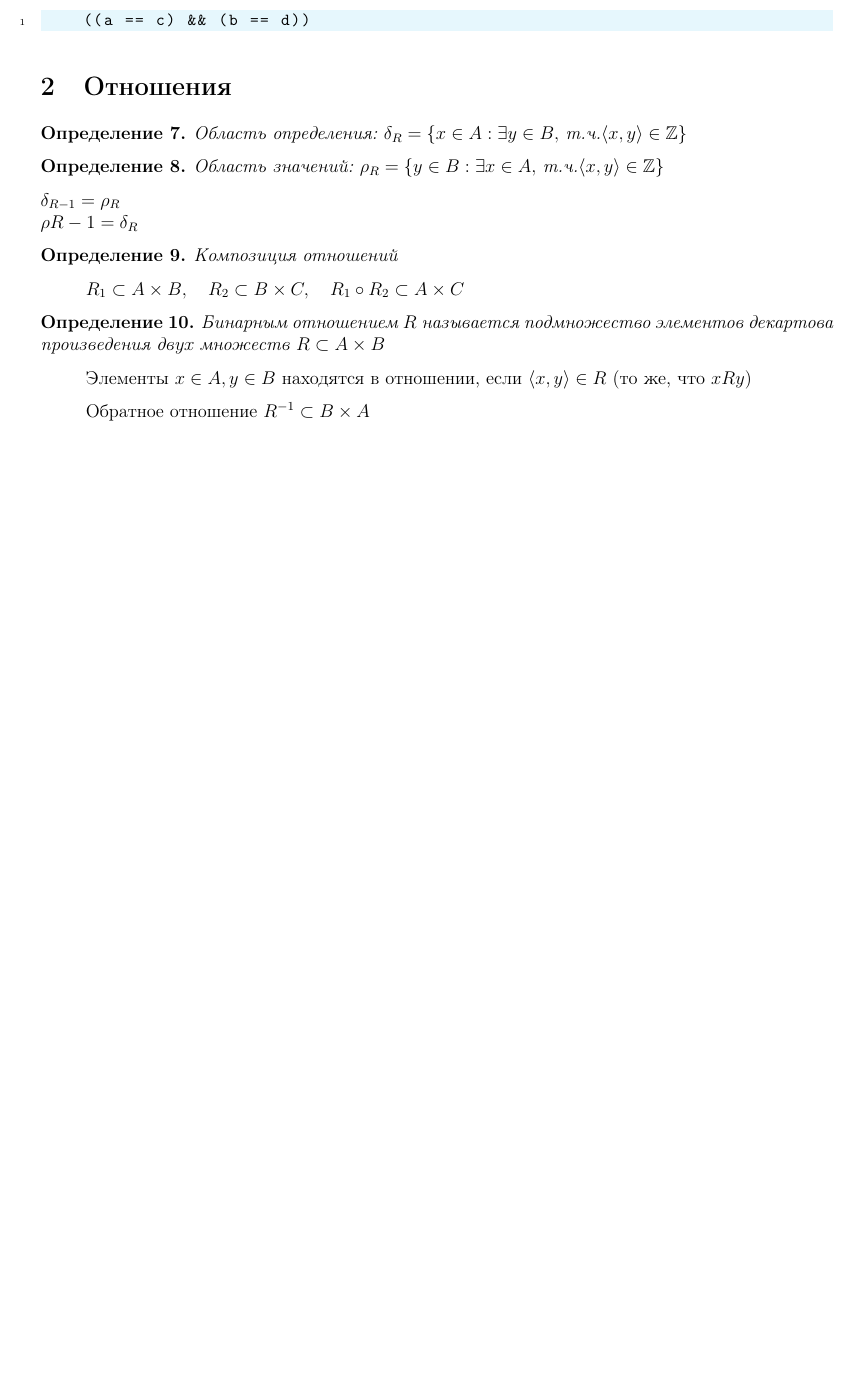
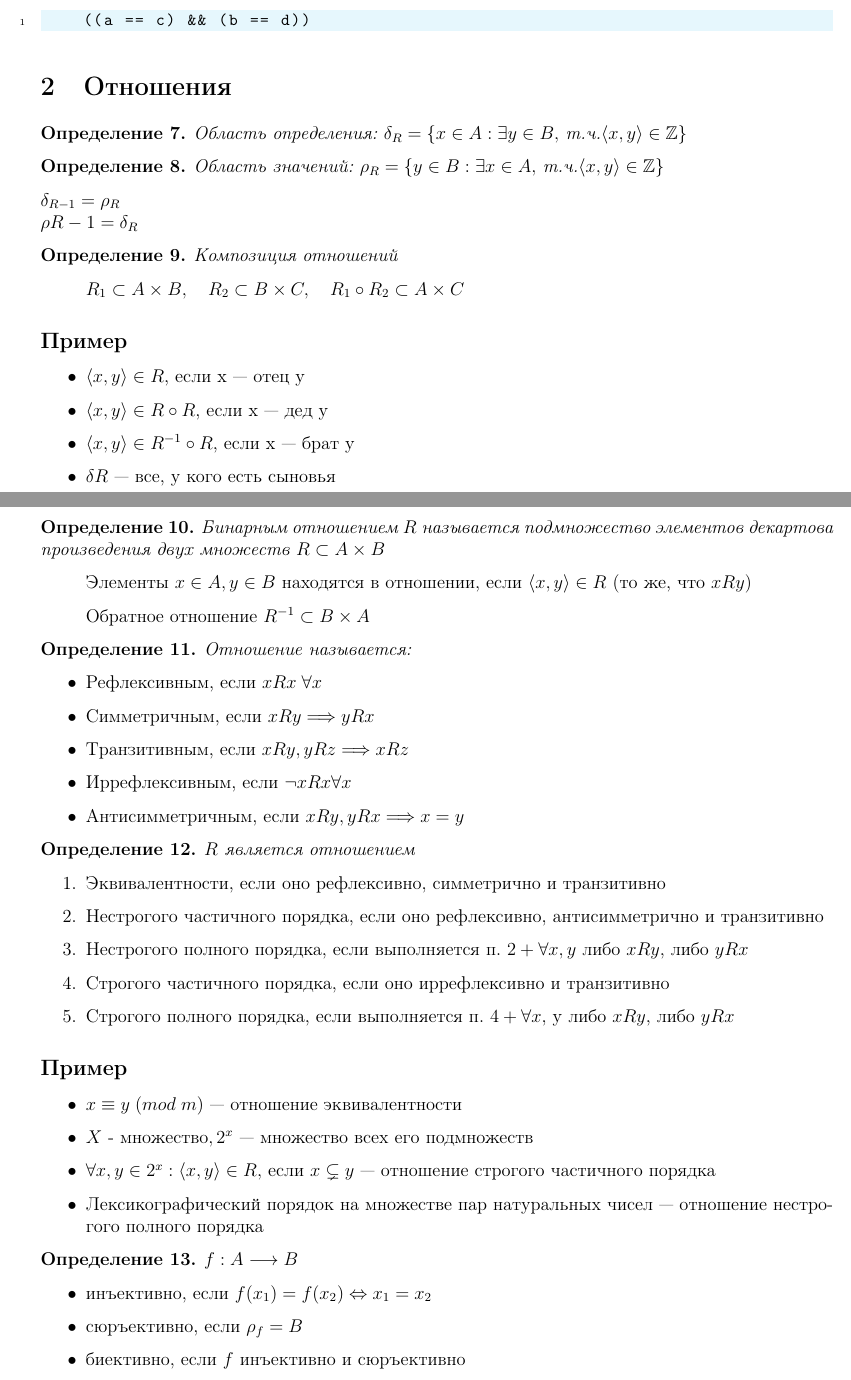
Before and after one commit to K-dizzled/trololo-ggg-math-analysis-1course-1sem, a LaTeX document (MathAnalizys01.tex): part of page 4 of 4 before the commit and two parts of pages 4 and 5 of 5 after it, the two joined at a grey line, cut so that both start at the same text, the shorter picture padded with empty space. The pictures show the PDF file MathAnalizys01.pdf that the author committed with the source.

Commit message:
do section 2

```diff
--- a/MathAnalizys01.tex
+++ b/MathAnalizys01.tex
@@ -239,6 +239,13 @@ $\delta_{R-1} = \rho_{R} \\
 \begin{itemize}
     \item[] $R_1 \subset A \times B, \quad R_2 \subset B \times C, \quad R_1 \circ R_2 \subset A \times C$
 \end{itemize}
+\subsection*{Пример}
+\begin{itemize}
+    \item $\langle x, y \rangle \in R$, если x — отец y
+    \item $\langle x, y \rangle \in R \circ R$, если x — дед y
+    \item $\langle x, y \rangle \in R^{-1} \circ R$, если x — брат y
+    \item $\delta R$ — все, у кого есть сыновья
+\end{itemize}
 \begin{conj}
     Бинарным отношением $R$ называется подмножество элементов декартова произведения двух
     множеств $R \subset A \times B$
@@ -249,7 +256,44 @@ $\delta_{R-1} = \rho_{R} \\
     \item[] Обратное отношение $R^{-1} \subset B \times A$
 \end{itemize}
 
+\begin{conj}
+    Отношение называется:
+\end{conj}
+\begin{itemize}
+    \item Рефлексивным, если $xRx \; \forall x$
+    \item Симметричным, если $xRy \Longrightarrow yRx$
+    \item Транзитивным, если $xRy, yRz \Longrightarrow xRz$
+    \item Иррефлексивным, если $\neg xRx \forall x$
+    \item Антисимметричным, если $xRy, yRx \Longrightarrow x = y$
+\end{itemize}
 
+\begin{conj}
+    $R$ является отношением
+\end{conj}
+\begin{itemize}
+    \item[1.] Эквивалентности, если оно рефлексивно, симметрично и транзитивно
+    \item[2.] Нестрогого частичного порядка, если оно рефлексивно, антисимметрично и транзитивно
+    \item[3.] Нестрогого полного порядка, если выполняется п. $2 + \forall x, y$ либо $xRy$, либо $yRx$
+    \item[4.] Строгого частичного порядка, если оно иррефлексивно и транзитивно
+    \item[5.] Строгого полного порядка, если выполняется п. $4 + \forall x$, y либо $xRy$, либо $yRx$
+\end{itemize}
+
+\subsection*{Пример}
+\begin{itemize}
+    \item $x \equiv y \; (mod \; m)$ — отношение эквивалентности
+    \item $X$ - множество$, 2^x$ — множество всех его подмножеств
+    \item $\forall x, y \in 2^x : \langle x, y \rangle \in R, $ если $ x \subsetneq y$ — отношение строгого частичного порядка
+    \item Лексикографический порядок на множестве пар натуральных чисел — отношение нестрогого полного порядка
+\end{itemize}
+
+\begin{conj}
+    Отображение $f: A  \longrightarrow B$
+\end{conj}
+\begin{itemize}
+    \item инъективно, если $f(x_1) = f(x_2) \Leftrightarrow x_1 = x_2$
+    \item сюръективно, если $\rho_f = B$
+    \item биективно, если $f$ инъективно и сюръективно
+\end{itemize}
 \ifdefined\niveldos\else
 \end{document}
 \fi
```
Also changed, not shown: MathAnalizys01.pdf.
